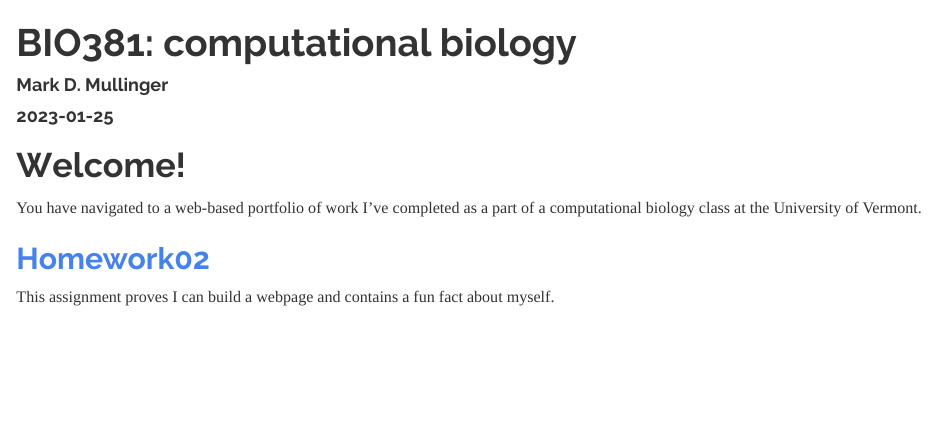
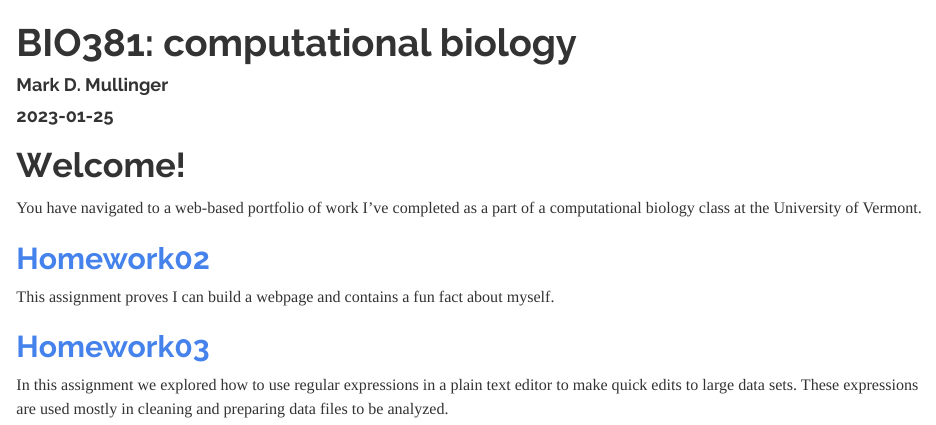
Before and after one commit to mmulling/MullingerBIO381, an R Markdown document (index.Rmd): the page in a window 1100 px wide, from its top. The pictures show the output file index.html that the author committed with the source, opened offline.

Commit message:
Link to homework03 file added

```diff
--- a/index.Rmd
+++ b/index.Rmd
@@ -17,3 +17,7 @@ You have navigated to a web-based portfolio of work I've completed as a part of
 ## [Homework02](Homework02.html)
 
 This assignment proves I can build a webpage and contains a fun fact about myself.
+
+## [Homework03](Homework03.html)
+
+In this assignment we explored how to use regular expressions in a plain text editor to make quick edits to large data sets. These expressions are used mostly in cleaning and preparing data files to be analyzed.
```
Also changed, not shown: index.html.
